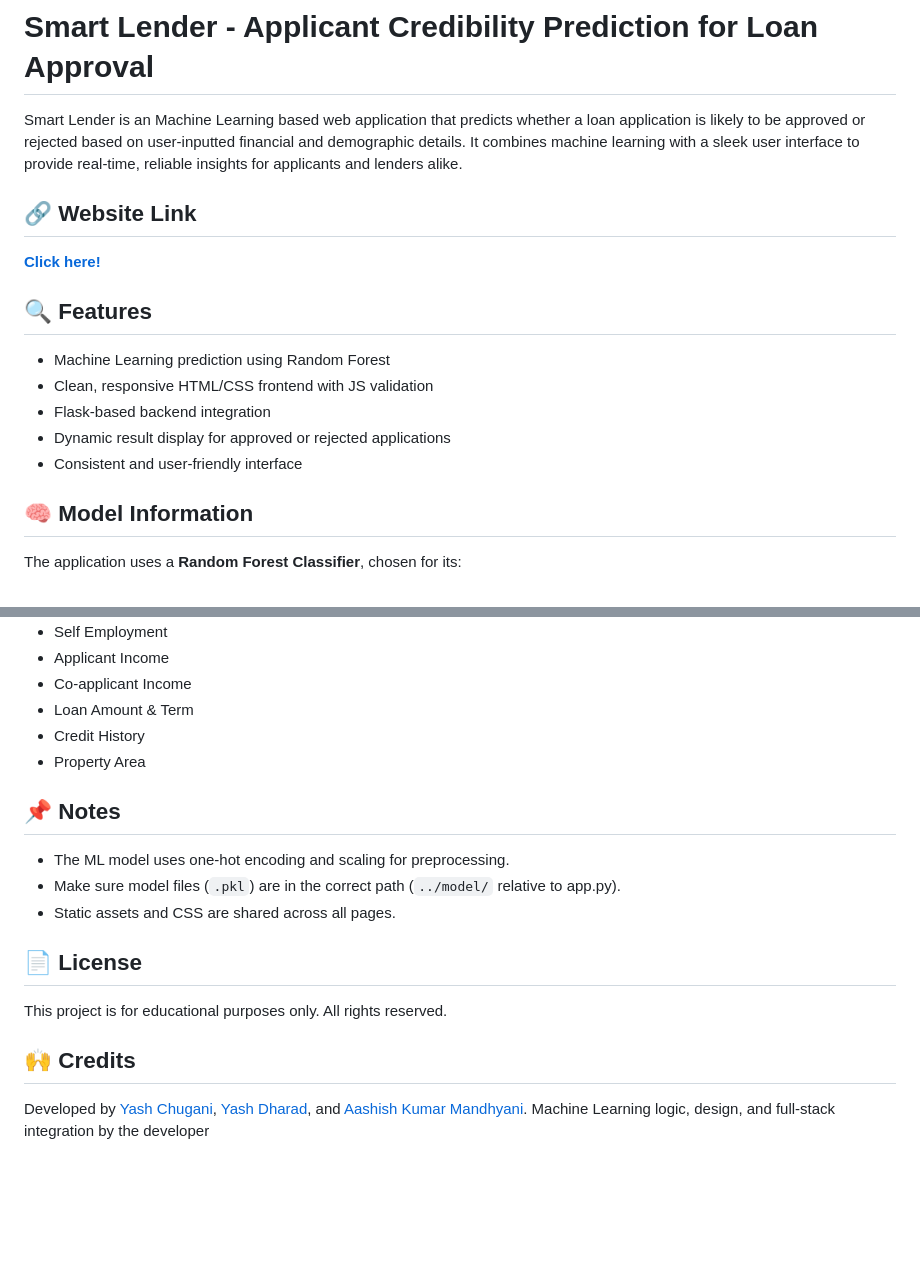
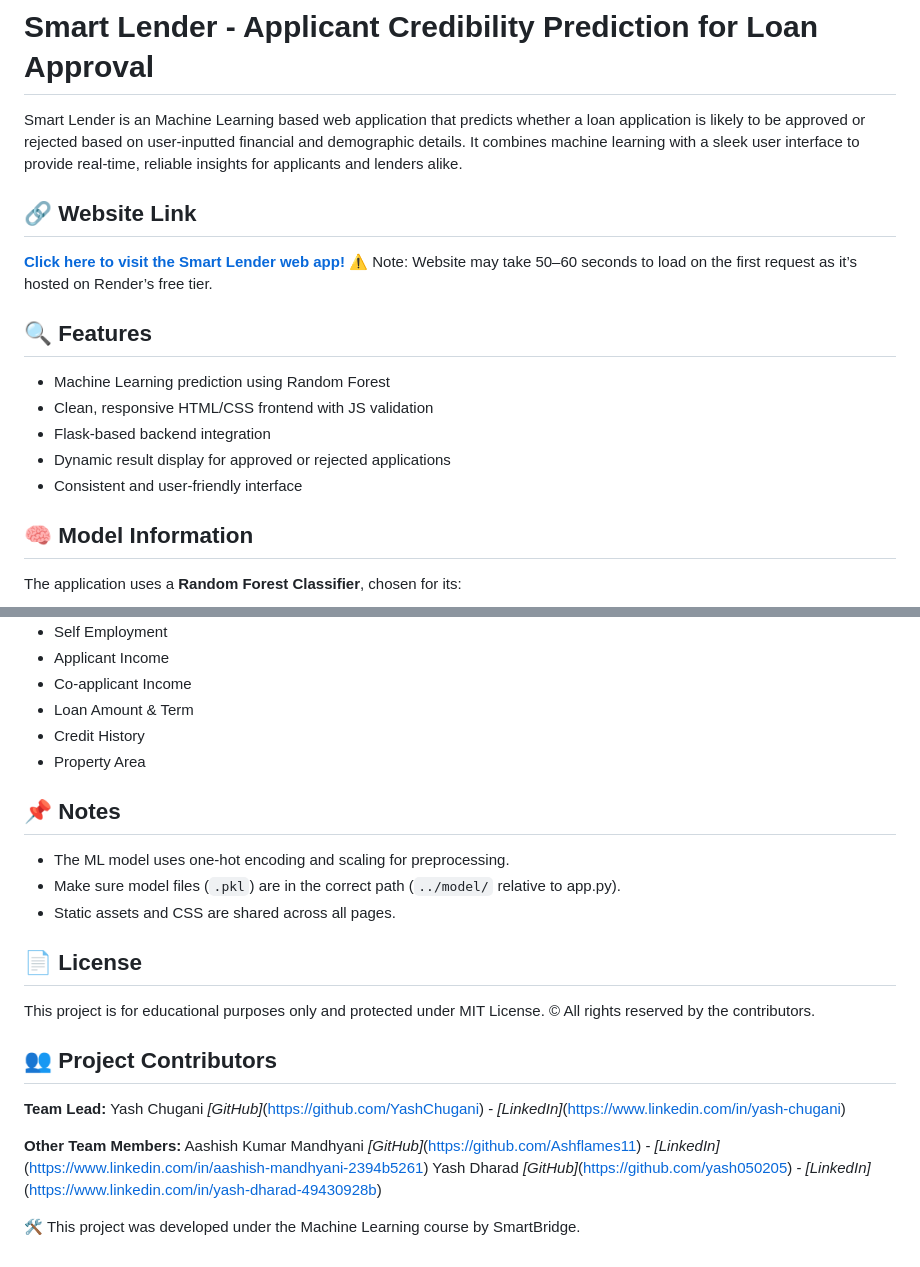
Before and after one commit to Ashflames11/Smart-Lender-ML-Project, a Markdown page: README.md, 2 parts joined by grey strips. GitHub-like rendering; blank space fills up the shorter version.

Commit message:
Updated README.md to incorporate Contributor details.

```diff
--- a/README.md
+++ b/README.md
@@ -2,9 +2,12 @@
 
 Smart Lender is an Machine Learning based web application that predicts whether a loan application is likely to be approved or rejected based on user-inputted financial and demographic details. It combines machine learning with a sleek user interface to provide real-time, reliable insights for applicants and lenders alike.
 
+
 ## 🔗 Website Link
 
-**[Click here!](https://smart-lender.onrender.com)**
+**[Click here to visit the Smart Lender web app!](https://smart-lender.onrender.com)**
+⚠️ Note: Website may take 50–60 seconds to load on the first request as it’s hosted on Render’s free tier.
+
 
 ## 🔍 Features
 
@@ -13,6 +16,7 @@ Smart Lender is an Machine Learning based web application that predicts whether
 - Flask-based backend integration
 - Dynamic result display for approved or rejected applications
 - Consistent and user-friendly interface
+
 
 ## 🧠 Model Information
 
@@ -108,17 +116,27 @@ The application uses a **Random Forest Classifier**, chosen for its:
 - Credit History
 - Property Area
 
+
 ## 📌 Notes
 
 - The ML model uses one-hot encoding and scaling for preprocessing.
 - Make sure model files (`.pkl`) are in the correct path (`../model/` relative to app.py).
 - Static assets and CSS are shared across all pages.
 
+
 ## 📄 License
 
-This project is for educational purposes only. All rights reserved.
+This project is for educational purposes only and protected under MIT License.
+© All rights reserved by the contributors.
 
-## 🙌 Credits
 
-Developed by [Yash Chugani](https://github.com/YashChugani), [Yash Dharad](), and [Aashish Kumar Mandhyani]().
-Machine Learning logic, design, and full-stack integration by the developer
+## 👥 Project Contributors
+
+**Team Lead:**
+Yash Chugani   *[GitHub]*(https://github.com/YashChugani) - *[LinkedIn]*(https://www.linkedin.com/in/yash-chugani)
+
+**Other Team Members:**
+Aashish Kumar Mandhyani   *[GitHub]*(https://github.com/Ashflames11) - *[LinkedIn]*(https://www.linkedin.com/in/aashish-mandhyani-2394b5261)
+Yash Dharad   *[GitHub]*(https://github.com/yash050205) - *[LinkedIn]*(https://www.linkedin.com/in/yash-dharad-49430928b)
+
+🛠 This project was developed under the Machine Learning course by SmartBridge.
```
Also changed, not shown: other parts of README.md (+4 -0 lines).
